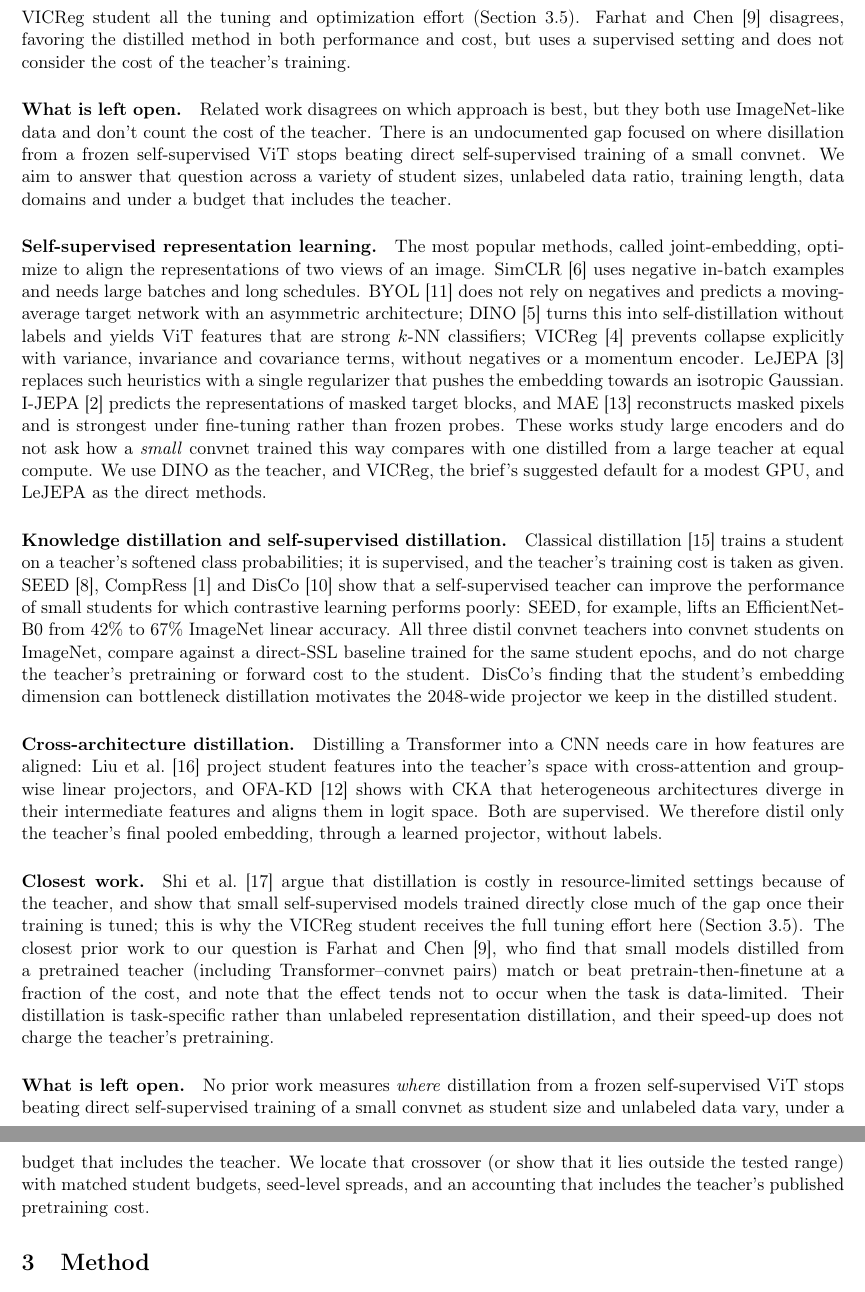
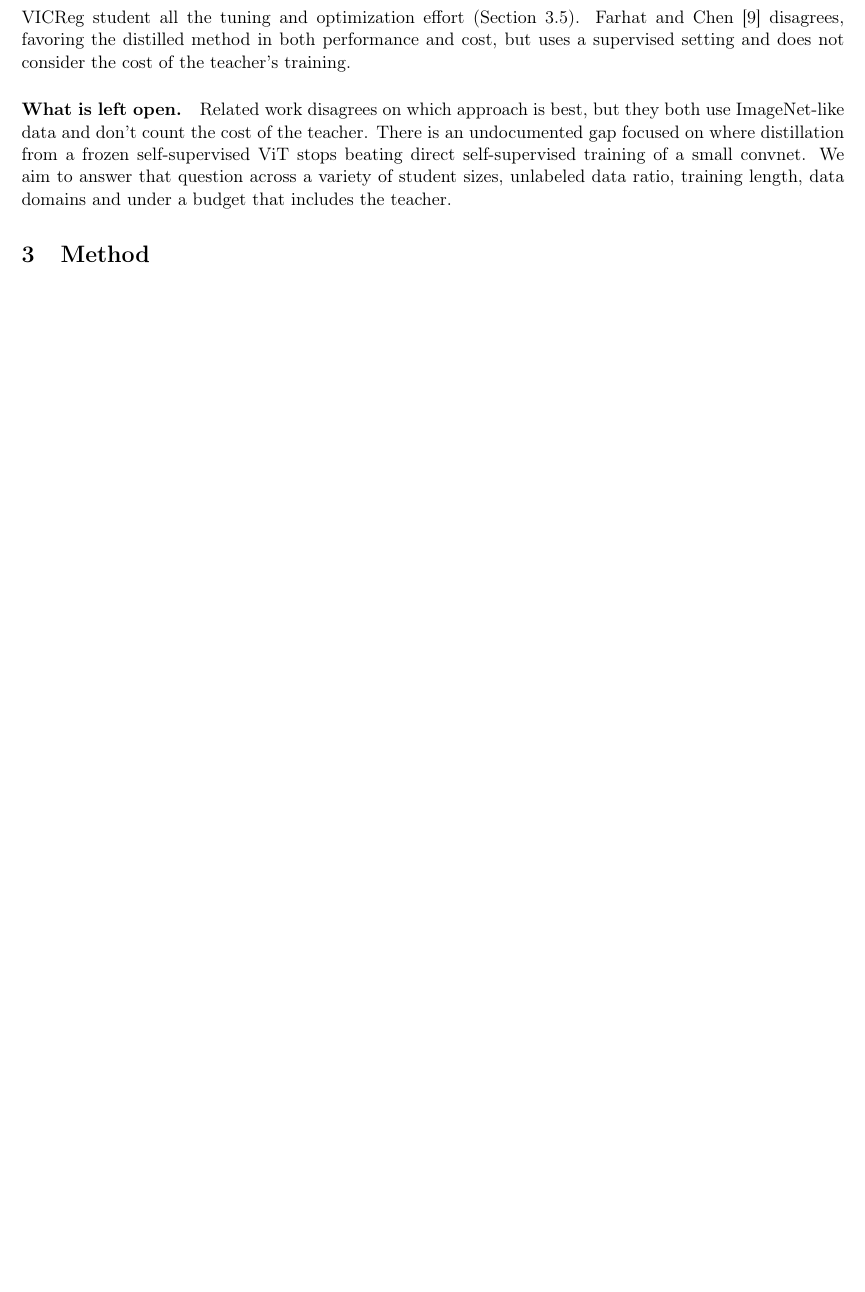
Before and after one commit to nelliDev/mo433, a LaTeX document (report/main.tex): two parts of pages 3 and 4 of 18 before the commit and part of page 3 of 17 after it, the two joined at a grey line, cut so that both start at the same text, the shorter picture padded with empty space. Compiled offline with pdfLaTeX.

Commit message:
Report: remove duplicate related work, delivery date, dangling refs, typos

```diff
--- a/report/main.tex
+++ b/report/main.tex
@@ -78,55 +80,10 @@ To enable distilling students from teachers of other architectures (such as tran
 
 \paragraph{Closest work.}
-We found two works that frame a question similar to the project's but from opposite sides. \citet{shi2022smallssl} argue that the teacher increases trainig cost in distillation and defend that small models can close the gap by properly tuning a direct training process. This motivated us to give the VICReg student all the tuning and optimization effort (Section~\ref{sec:tuning}). \citet{farhat2024distillalt} disagrees, favoring the distilled method in both performance and cost, but uses a supervised setting and does not consider the cost of the teacher's training.
+We found two works that frame a question similar to the project's but from opposite sides. \citet{shi2022smallssl} argue that the teacher increases training cost in distillation and defend that small models can close the gap by properly tuning a direct training process. This motivated us to give the VICReg student all the tuning and optimization effort (Section~\ref{sec:tuning}). \citet{farhat2024distillalt} disagrees, favoring the distilled method in both performance and cost, but uses a supervised setting and does not consider the cost of the teacher's training.
 
 \paragraph{What is left open.}
-Related work disagrees on which approach is best, but they both use ImageNet-like data and don't count the cost of the teacher. There is an undocumented gap focused on where disillation from a frozen self-supervised ViT stops beating direct self-supervised training of a small convnet. We aim to answer that question across a variety of student sizes, unlabeled data ratio, training length, data domains and under a budget that includes the teacher.
+Related work disagrees on which approach is best, but they both use ImageNet-like data and don't count the cost of the teacher. There is an undocumented gap focused on where distillation from a frozen self-supervised ViT stops beating direct self-supervised training of a small convnet. We aim to answer that question across a variety of student sizes, unlabeled data ratio, training length, data domains and under a budget that includes the teacher.
 
-\paragraph{Self-supervised representation learning.}
-The most popular methods, called joint-embedding, optimize to align the representations of two views of an image.
-SimCLR~\citep{chen2020simclr} uses negative in-batch examples and needs large batches and long
-schedules. BYOL~\citep{grill2020byol} does not rely on negatives and predicts a moving-average target
-network with an asymmetric architecture; DINO~\citep{caron2021dino} turns this into self-distillation without labels and yields ViT features that are strong $k$-NN classifiers; VICReg~\citep{bardes2022vicreg} prevents collapse explicitly with variance, invariance and covariance terms, without negatives or a momentum encoder. LeJEPA~\citep{balestriero2025lejepa} replaces such heuristics with a single regularizer that pushes the embedding towards an isotropic Gaussian. I-JEPA~\citep{assran2023ijepa} predicts the representations of masked target blocks, and MAE~\citep{he2022mae} reconstructs masked pixels and is strongest under fine-tuning rather than frozen probes. These works study large encoders and
-do not ask how a \emph{small} convnet trained this way compares with one distilled from a
-large teacher at equal compute. We use DINO as the teacher, and VICReg, the brief's suggested default for a modest GPU, and LeJEPA as the direct methods.
-
-\paragraph{Knowledge distillation and self-supervised distillation.}
-Classical distillation~\citep{hinton2015distilling} trains a student on a teacher's softened
-class probabilities; it is supervised, and the teacher's training cost is taken as given.
-SEED~\citep{fang2021seed}, CompRess~\citep{koohpayegani2020compress} and
-DisCo~\citep{gao2022disco} show that a self-supervised teacher can improve the performance of small students for
-which contrastive learning performs poorly: SEED, for example, lifts an EfficientNet-B0
-from 42\% to 67\% ImageNet linear accuracy. All three distil
-convnet teachers into convnet students on ImageNet, compare against a direct-SSL baseline
-trained for the same student epochs, and do not charge the teacher's pretraining or forward
-cost to the student. DisCo's finding that the student's embedding dimension can bottleneck
-distillation motivates the 2048-wide projector we keep in the distilled student.
-
-\paragraph{Cross-architecture distillation.}
-Distilling a Transformer into a CNN needs care in how features are aligned:
-\citet{liu2022crossarch} project student features into the teacher's space with
-cross-attention and group-wise linear projectors, and OFA-KD~\citep{hao2023ofakd} shows with
-CKA that heterogeneous architectures diverge in their intermediate features and aligns them
-in logit space. Both are supervised. We therefore distil only the teacher's final pooled
-embedding, through a learned projector, without labels.
-
-\paragraph{Closest work.}
-\citet{shi2022smallssl} argue that distillation is costly in resource-limited settings
-because of the teacher, and show that small self-supervised models trained directly close
-much of the gap once their training is tuned; this is why the VICReg student receives the full tuning
-effort here (Section~\ref{sec:tuning}). The closest prior work to our question is
-\citet{farhat2024distillalt}, who find that small models distilled from a pretrained teacher
-(including Transformer--convnet pairs) match or beat pretrain-then-finetune at a fraction
-of the cost, and note that the effect tends not to occur when the task is data-limited.
-Their distillation is task-specific rather than unlabeled representation distillation,
-and their speed-up does not charge the teacher's pretraining.
-
-\paragraph{What is left open.}
-No prior work measures \emph{where} distillation from a frozen self-supervised ViT stops
-beating direct self-supervised training of a small convnet as student size and unlabeled
-data vary, under a budget that includes the teacher. We locate that crossover (or show
-that it lies outside the tested range) with matched student budgets, seed-level spreads,
-and an accounting that includes the teacher's published pretraining cost.
 
 % =====================================================================================
 \section{Method}
```
Also changed, not shown: report/main.pdf, report/main.tex (20 more changed lines), 1 other file.
